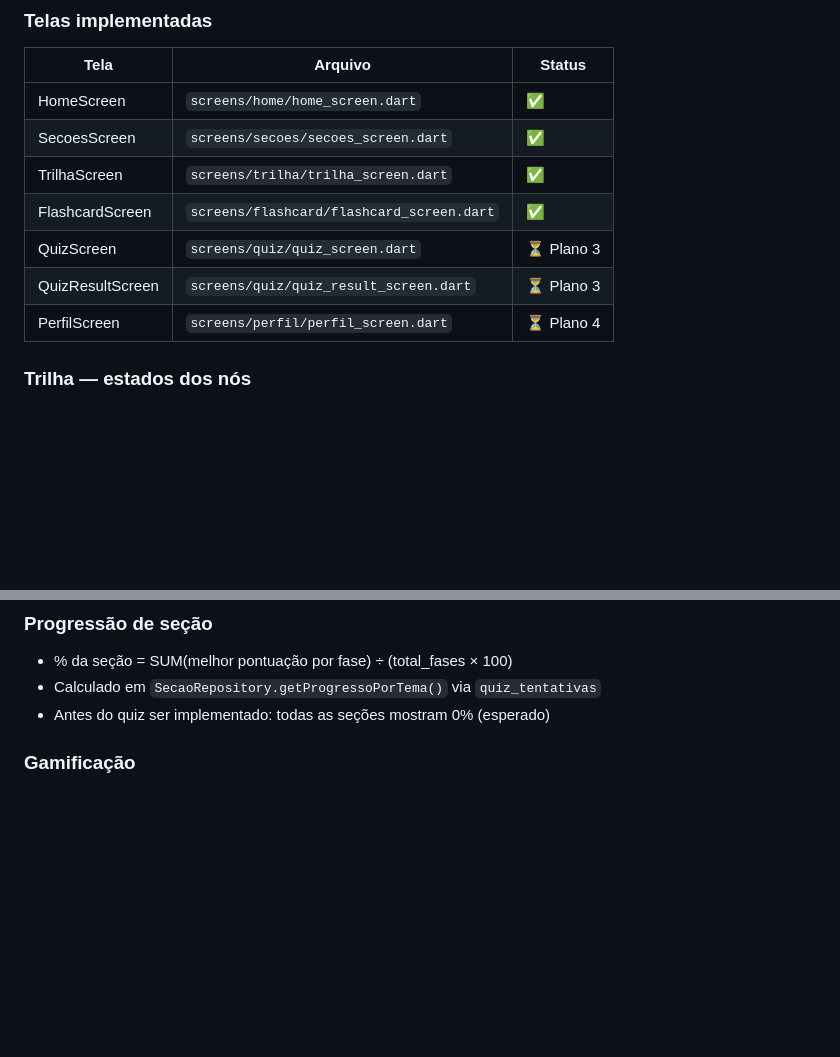
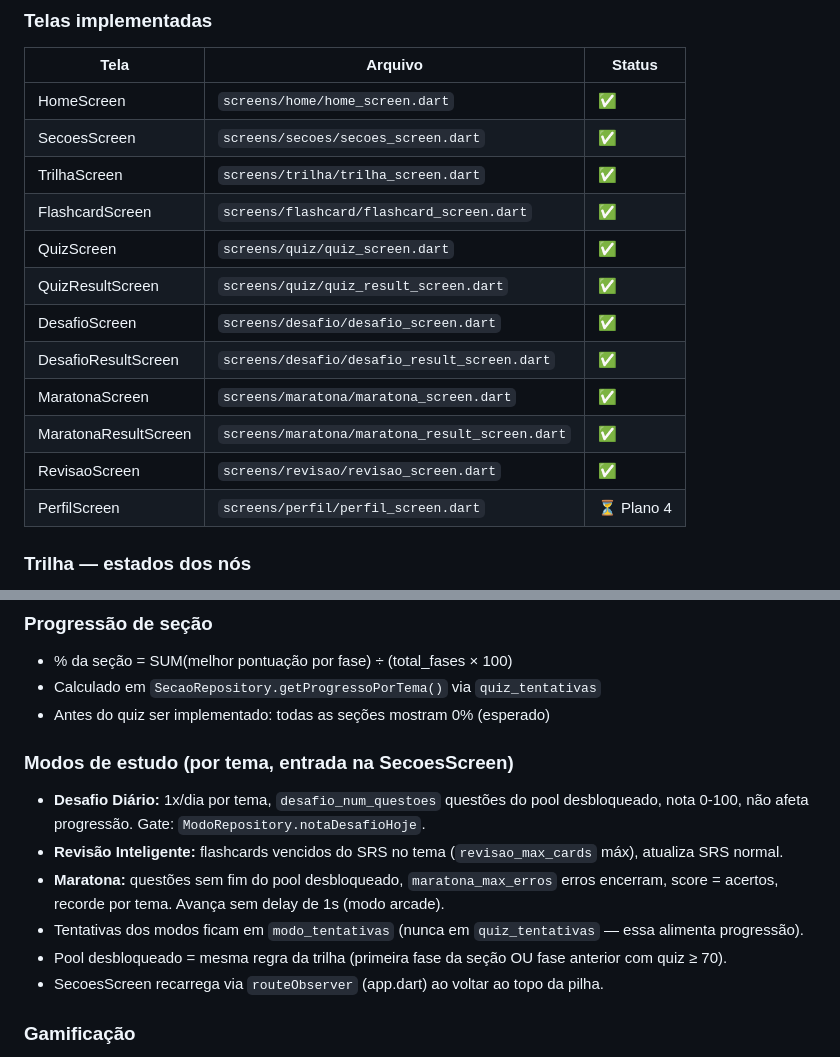
Before and after one commit to carloshdt/flash-quiz, a Markdown page: CLAUDE.md, 2 parts joined by grey strips. Drawn GitHub-style; blank space fills up the shorter version.

Commit message:
docs: marca Plano 3.5 (modos de estudo) como concluído

```diff
--- a/CLAUDE.md
+++ b/CLAUDE.md
@@ -23,8 +23,13 @@ HomeScreen
 | SecoesScreen | `screens/secoes/secoes_screen.dart` | ✅ |
 | TrilhaScreen | `screens/trilha/trilha_screen.dart` | ✅ |
 | FlashcardScreen | `screens/flashcard/flashcard_screen.dart` | ✅ |
-| QuizScreen | `screens/quiz/quiz_screen.dart` | ⏳ Plano 3 |
-| QuizResultScreen | `screens/quiz/quiz_result_screen.dart` | ⏳ Plano 3 |
+| QuizScreen | `screens/quiz/quiz_screen.dart` | ✅ |
+| QuizResultScreen | `screens/quiz/quiz_result_screen.dart` | ✅ |
+| DesafioScreen | `screens/desafio/desafio_screen.dart` | ✅ |
+| DesafioResultScreen | `screens/desafio/desafio_result_screen.dart` | ✅ |
+| MaratonaScreen | `screens/maratona/maratona_screen.dart` | ✅ |
+| MaratonaResultScreen | `screens/maratona/maratona_result_screen.dart` | ✅ |
+| RevisaoScreen | `screens/revisao/revisao_screen.dart` | ✅ |
 | PerfilScreen | `screens/perfil/perfil_screen.dart` | ⏳ Plano 4 |
 
 ### Trilha — estados dos nós
@@ -81,6 +86,14 @@ Cada fase gera 2 nós na trilha: **nó de flashcard** (círculo) e **nó de quiz
 - % da seção = SUM(melhor pontuação por fase) ÷ (total_fases × 100)
 - Calculado em `SecaoRepository.getProgressoPorTema()` via `quiz_tentativas`
 - Antes do quiz ser implementado: todas as seções mostram 0% (esperado)
+
+### Modos de estudo (por tema, entrada na SecoesScreen)
+- **Desafio Diário:** 1x/dia por tema, `desafio_num_questoes` questões do pool desbloqueado, nota 0-100, não afeta progressão. Gate: `ModoRepository.notaDesafioHoje`.
+- **Revisão Inteligente:** flashcards vencidos do SRS no tema (`revisao_max_cards` máx), atualiza SRS normal.
+- **Maratona:** questões sem fim do pool desbloqueado, `maratona_max_erros` erros encerram, score = acertos, recorde por tema. Avança sem delay de 1s (modo arcade).
+- Tentativas dos modos ficam em `modo_tentativas` (nunca em `quiz_tentativas` — essa alimenta progressão).
+- Pool desbloqueado = mesma regra da trilha (primeira fase da seção OU fase anterior com quiz ≥ 70).
+- SecoesScreen recarrega via `routeObserver` (app.dart) ao voltar ao topo da pilha.
 
 ### Gamificação
 - XP por card: Fácil = 10 | Médio = 7 | Difícil = 3
```
Also changed, not shown: Plano.md (+3 -3 lines).
